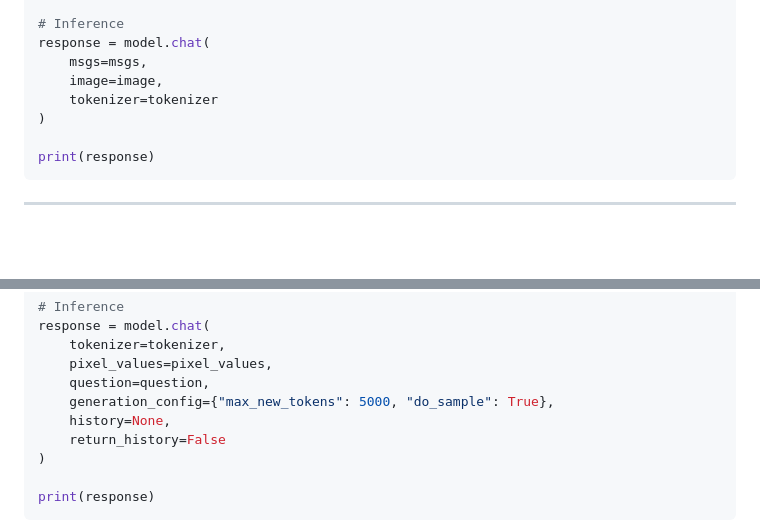
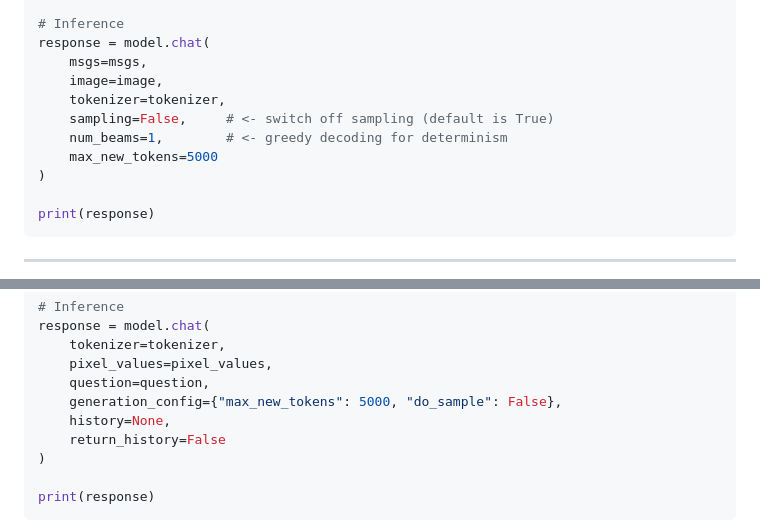
Before and after one commit to AI-4-Everyone/Visual-TableQA-v2, a Markdown page: Finetuning/MiniCPM and InternVL/readme.md, 2 parts joined by grey strips. GitHub-like rendering; blank space fills up the shorter version.

Commit message:
do_sample=False for reproducibility

```diff
--- a/Finetuning/MiniCPM and InternVL/readme.md
+++ b/Finetuning/MiniCPM and InternVL/readme.md
@@ -87,7 +87,10 @@ msgs = [{'role': 'user', 'content': [image, question]}]
 response = model.chat(
     msgs=msgs,
     image=image,
-    tokenizer=tokenizer
+    tokenizer=tokenizer,
+    sampling=False,     # <- switch off sampling (default is True)
+    num_beams=1,        # <- greedy decoding for determinism
+    max_new_tokens=5000
 )
 
 print(response)
@@ -167,7 +170,7 @@ response = model.chat(
     tokenizer=tokenizer,
     pixel_values=pixel_values,
     question=question,
-    generation_config={"max_new_tokens": 5000, "do_sample": True},
+    generation_config={"max_new_tokens": 5000, "do_sample": False},
     history=None,
     return_history=False
 )
```
